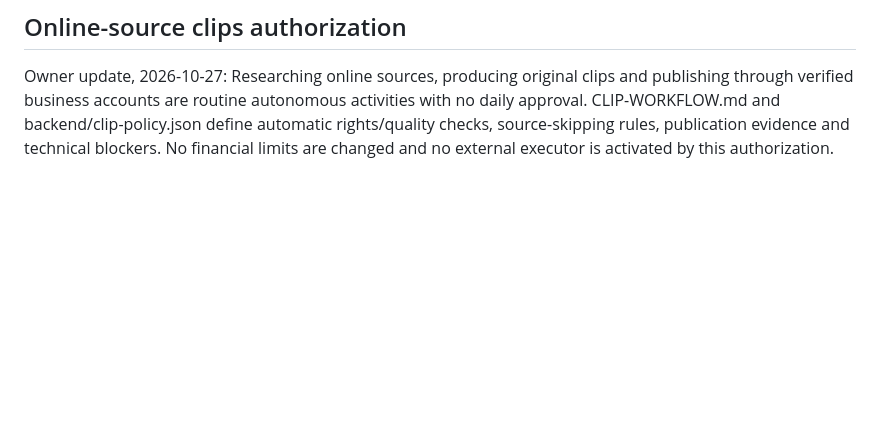
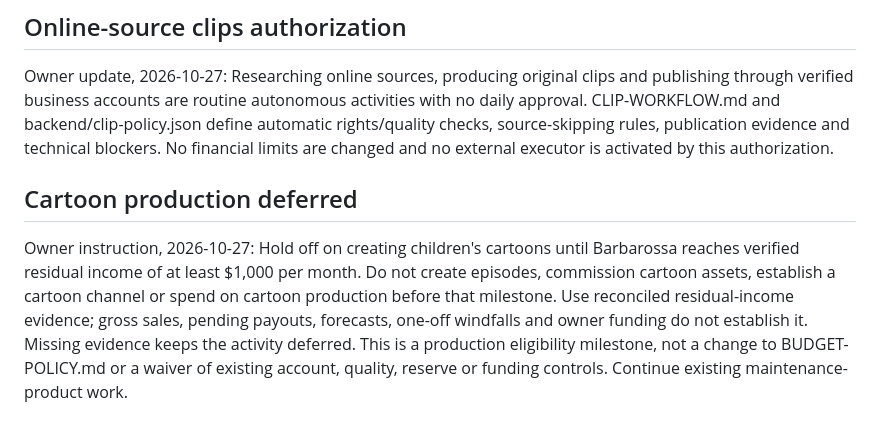
Before and after one commit to sonofdragon2025-jpg/Barbarossa-Dashboard, a Markdown page: AUTONOMOUS-MANDATE.md, the part around the change. Rendered like a GitHub page; blank space fills up the shorter version.

Commit message:
Defer cartoons until verified monthly residual income reaches $1000

```diff
--- a/AUTONOMOUS-MANDATE.md
+++ b/AUTONOMOUS-MANDATE.md
@@ -50,3 +50,7 @@ Source code now exposes standing authority, a 30-day runway ceiling calculator,
 ## Online-source clips authorization
 
 Owner update, 2026-10-27: Researching online sources, producing original clips and publishing through verified business accounts are routine autonomous activities with no daily approval. CLIP-WORKFLOW.md and backend/clip-policy.json define automatic rights/quality checks, source-skipping rules, publication evidence and technical blockers. No financial limits are changed and no external executor is activated by this authorization.
+
+## Cartoon production deferred
+
+Owner instruction, 2026-10-27: Hold off on creating children's cartoons until Barbarossa reaches verified residual income of at least $1,000 per month. Do not create episodes, commission cartoon assets, establish a cartoon channel or spend on cartoon production before that milestone. Use reconciled residual-income evidence; gross sales, pending payouts, forecasts, one-off windfalls and owner funding do not establish it. Missing evidence keeps the activity deferred. This is a production eligibility milestone, not a change to BUDGET-POLICY.md or a waiver of existing account, quality, reserve or funding controls. Continue existing maintenance-product work.
```
